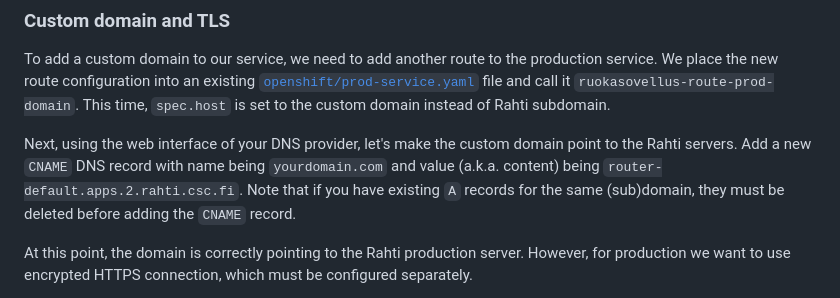
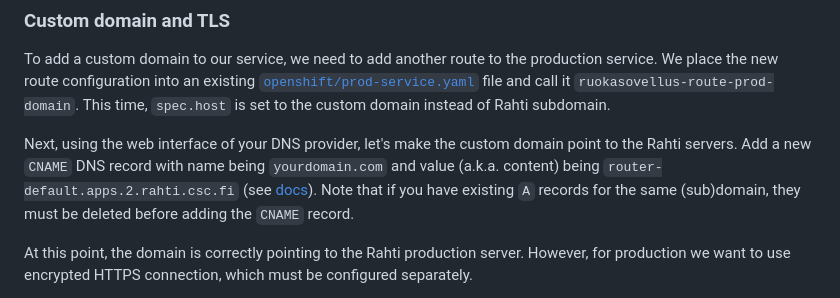
Before and after one commit to ohturuokasovellus/OhtuRuokasovellus, a Markdown page: documentation/openshift.md, the part around the change. Drawn GitHub-style.

Commit message:
small docs improvement

```diff
--- a/documentation/openshift.md
+++ b/documentation/openshift.md
@@ -449,7 +449,8 @@ This time, `spec.host` is set to the custom domain instead of Rahti subdomain.
 Next, using the web interface of your DNS provider,
 let's make the custom domain point to the Rahti servers.
 Add a new `CNAME` DNS record with name being `yourdomain.com`
-and value (a.k.a. content) being `router-default.apps.2.rahti.csc.fi`.
+and value (a.k.a. content) being `router-default.apps.2.rahti.csc.fi`
+(see [docs](https://docs.csc.fi/cloud/rahti2/networking/#custom-domains)).
 Note that if you have existing `A` records for the same (sub)domain,
 they must be deleted before adding the `CNAME` record.
 
```
